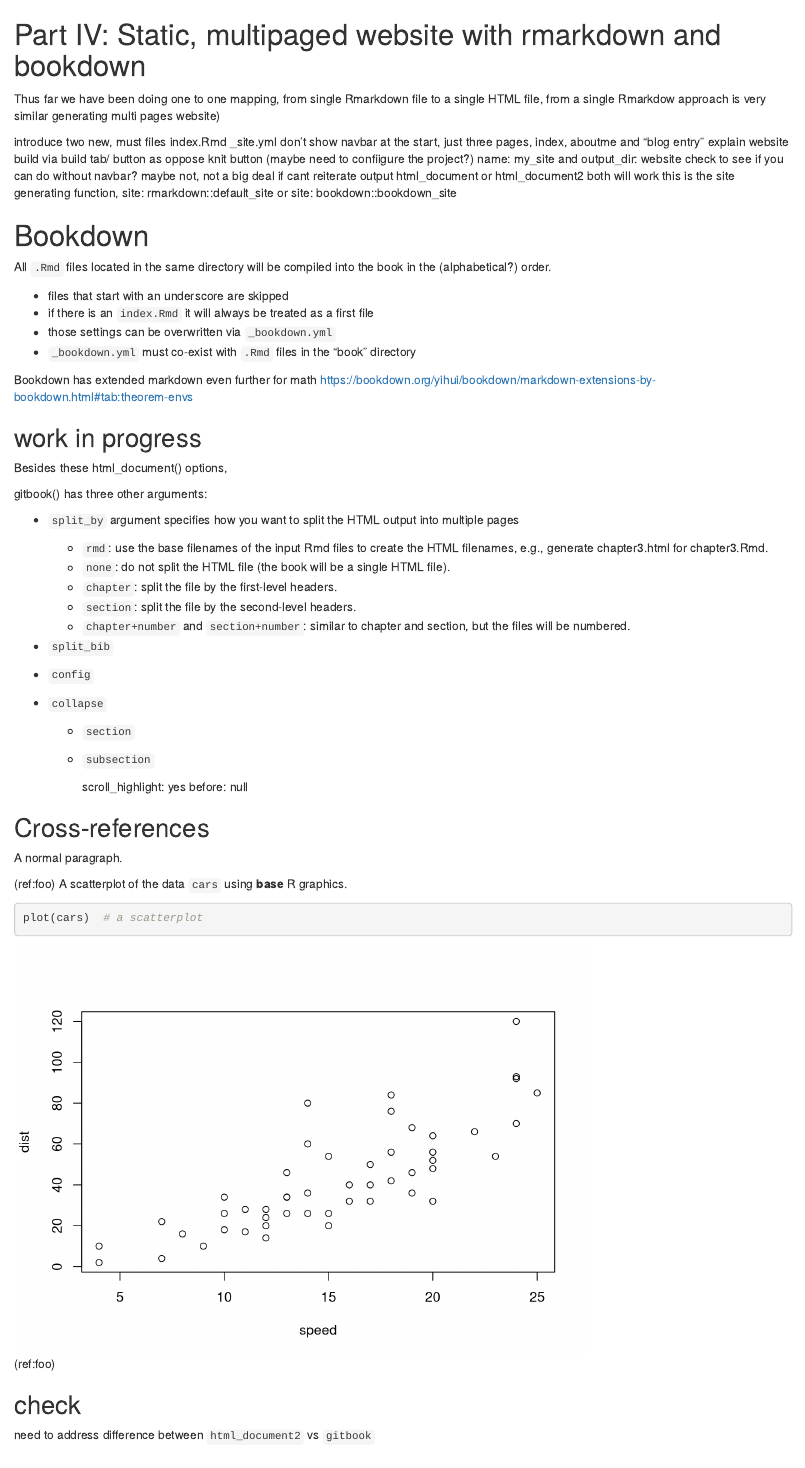
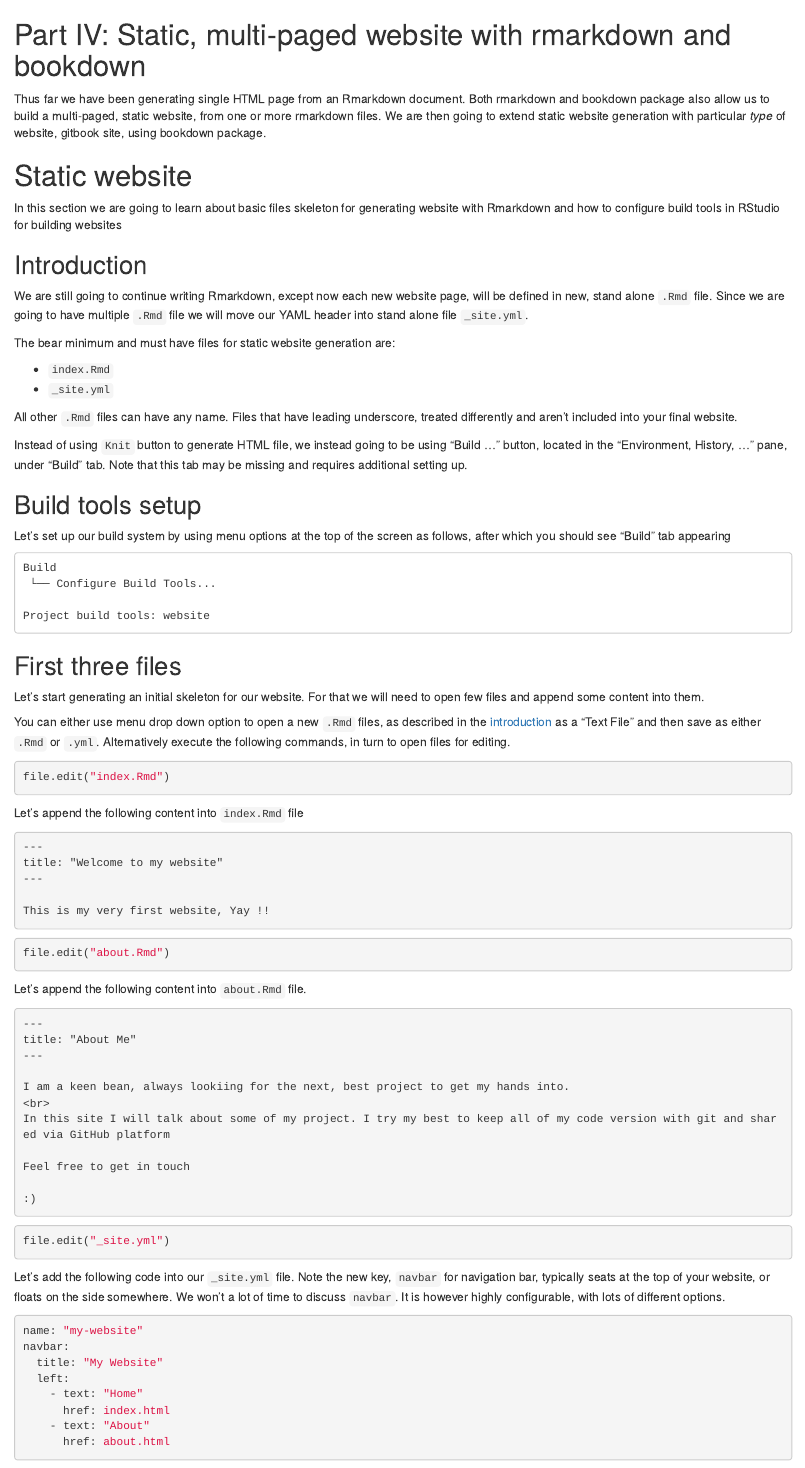
Before and after one commit to MonashDataFluency/r-rep-res, an R Markdown document (book/12-websites.Rmd): the page in a window 1100 px wide, from its top. Rendered offline with R 4.5, knitr and Pandoc, with nearby package versions; drawn as R Markdown's standard HTML page in place of the format the file asks for.

Commit message:
lots of work, pretty happy

````diff
--- a/book/12-websites.Rmd
+++ b/book/12-websites.Rmd
@@ -1,66 +1,88 @@
-# Part IV: Static, multipaged website with rmarkdown and bookdown
+# Part IV: Static, multi-paged website with rmarkdown and bookdown {- #static-website}
 
-Thus far we have been doing one to one mapping, from single Rmarkdown file to a single HTML file,
-from a single Rmarkdow approach is very similar generating multi pages website)
+Thus far we have been generating single HTML page from an Rmarkdown document. Both rmarkdown and bookdown package also allow us to build a multi-paged, static website, from one or more rmarkdown files. We are then going to extend static website generation with particular _type_ of website, gitbook site, using bookdown package.
 
-introduce two new, must files
- index.Rmd
-_site.yml
-don't show navbar at the start, just three pages, index, aboutme and "blog entry"
-explain website build via build tab/ button as oppose knit button (maybe need to confiigure the project?)
-name: my_site and output_dir: website
-check to see if you can do without navbar? maybe not, not a big deal if cant
-reiterate output html_document or html_document2 both will work
-this is the site generating function, site: rmarkdown::default_site or site: bookdown::bookdown_site
+# Static website
 
-# Bookdown
+In this section we are going to learn about basic files skeleton for generating website with Rmarkdown and how to configure build tools in RStudio for building websites
 
-All `.Rmd` files located in the same directory will be compiled into the book in the (alphabetical?) order.
+## Introduction
 
-- files that start with an underscore are skipped
-- if there is an `index.Rmd` it will always be treated as a first file
-- those settings can be overwritten via `_bookdown.yml`
-- `_bookdown.yml` must co-exist with `.Rmd` files in the "book" directory
+We are still going to continue writing Rmarkdown, except now each new website page, will be defined in new, stand alone `.Rmd` file. Since we are going to have multiple `.Rmd` file we will move our YAML header into stand alone file `_site.yml`.
 
-Bookdown has extended markdown even further for math https://bookdown.org/yihui/bookdown/markdown-extensions-by-bookdown.html#tab:theorem-envs
+The bear minimum and must have files for static website generation are:
 
-## work in progress
+- `index.Rmd`
+- `_site.yml`
 
-Besides these html_document() options,
+All other `.Rmd` files can have any name. Files that have leading underscore, treated differently and aren't included into your final website.
 
-gitbook() has three other arguments:
-
-- `split_by` argument specifies how you want to split the HTML output into multiple pages
-
-    - `rmd`: use the base filenames of the input Rmd files to create the HTML filenames, e.g., generate chapter3.html for chapter3.Rmd.
-    - `none`: do not split the HTML file (the book will be a single HTML file).
-    - `chapter`: split the file by the first-level headers.
-    - `section`: split the file by the second-level headers.
-    - `chapter+number` and `section+number`: similar to chapter and section, but the files will be numbered.
-
-- `split_bib`
-- `config`
-
-- `collapse`
-    - `section`
-    - `subsection`
-
-      scroll_highlight: yes
-      before: null
+Instead of using `Knit` button to generate HTML file, we instead going to be using "Build ..." button, located in the "Environment, History, ..." pane, under "Build" tab. Note that this tab may be missing and requires additional setting up.
 
 
-## Cross-references
+## Build tools setup
 
-A normal paragraph.
+Let's set up our build system by using menu options at the top of the screen as follows, after which you should see "Build" tab appearing
 
-(ref:foo) A scatterplot of the data `cars` using **base** R graphics.
+```
+Build
+ └── Configure Build Tools...
 
-```{r fig.cap='(ref:foo)'}
-plot(cars)  # a scatterplot
+Project build tools: website
 ```
 
-## check
+## First three files
 
-need to address difference between `html_document2` vs `gitbook`
+Let's start generating an initial skeleton for our website. For that we will need to open few files and append some content into them.
 
-https://bookdown.org/yihui/rmarkdown/bookdown-output.html#bookdown-output
+You can either use menu drop down option to open a new `.Rmd` files, as described in the [introduction](#intro1) as a "Text File" and then save as either `.Rmd` or `.yml`. Alternatively execute the following commands, in turn to open files for editing.
+
+```{r, eval=F}
+file.edit("index.Rmd")
+```
+
+Let's append the following content into `index.Rmd` file
+
+```markdown
+---
+title: "Welcome to my website"
+---
+
+This is my very first website, Yay !!
+```
+
+```{r, eval=F}
+file.edit("about.Rmd")
+```
+
+Let's append the following content into `about.Rmd` file.
+
+```markdown
+---
+title: "About Me"
+---
+
+I am a keen bean, always lookiing for the next, best project to get my hands into.
+<br>
+In this site I will talk about some of my project. I try my best to keep all of my code version with git and shared via GitHub platform
+
+Feel free to get in touch
+
+:)
+```
+
+```{r, eval=F}
+file.edit("_site.yml")
+```
+
+Let's add the following code into our `_site.yml` file. Note the new key, `navbar` for navigation bar, typically seats at the top of your website, or floats on the side somewhere. We won't a lot of time to discuss `navbar`. It is however highly configurable, with lots of different options.
+
+```YAML
+name: "my-website"
+navbar:
+  title: "My Website"
+  left:
+    - text: "Home"
+      href: index.html
+    - text: "About"
+      href: about.html
--- a/book/_bookdown.yml
+++ b/book/_bookdown.yml
@@ -14,6 +14,10 @@ rmd_files:
   #- 09-rproj.Rmd
   - 10-text-refs.Rmd
   - 11-citations.Rmd
+  - 12-websites.Rmd
+  - 13-bookdown.Rmd
+  #- 98-references.Rmd
+  - 99-appendix.Rmd
 language:
   label:
     fig: "Figure "
````
Also changed, not shown: book/01-introduction.Rmd (+1 -1 lines), book/13-bookdown.Rmd (added, +52 -0 lines), book/99-appendix.Rmd (+1 -3 lines), book/_output.yml (+9 -9 lines), book/12-websites.Rmd (48 more changed lines).
